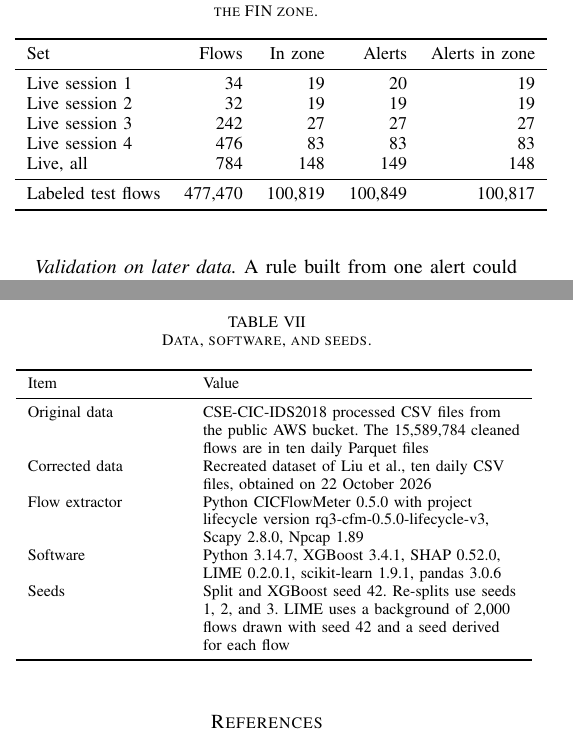
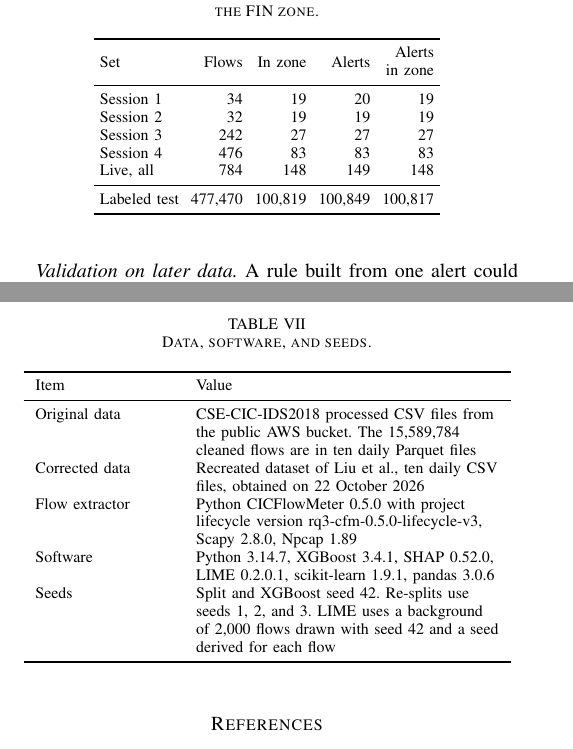
Before and after one commit to sonnguyen181004/KLTN_XAI_IDS, a LaTeX paper (Paper_IEEE/main.tex): two parts of the columns of pages 5 and 8 of 9, joined at a grey line, cut so that both start at the same text. Compiled offline with pdfLaTeX.

Commit message:
docs(paper): fit Tables IV, V and appendix table inside the column
Co-Authored-By: Claude Sonnet 5.5 <noreply@anthropic.com>

```diff
--- a/Paper_IEEE/main.tex
+++ b/Paper_IEEE/main.tex
@@ -5,6 +5,7 @@
 \usepackage{graphicx}
 \usepackage{booktabs}
 \usepackage{array}
+\usepackage{makecell}
 \usepackage{textcomp}
 \usepackage{url}
 \input{rq1_numbers.tex}
@@ -217,18 +218,19 @@ SHAP gives a mean contribution for each feature, but it does not describe a regi
 \caption{Alerts of M0 on benign flows and their position relative to the FIN zone.}
 \label{tab:zone}
 \centering
-\small
+\footnotesize
+\setlength{\tabcolsep}{3pt}
 \begin{tabular}{lrrrr}
 \toprule
-Set & Flows & In zone & Alerts & Alerts in zone \\
+Set & Flows & In zone & Alerts & \makecell[r]{Alerts\\in zone} \\
 \midrule
-Live session 1 & 34 & 19 & 20 & 19 \\
-Live session 2 & 32 & 19 & 19 & 19 \\
-Live session 3 & 242 & 27 & 27 & 27 \\
-Live session 4 & 476 & 83 & 83 & 83 \\
+Session 1 & 34 & 19 & 20 & 19 \\
+Session 2 & 32 & 19 & 19 & 19 \\
+Session 3 & 242 & 27 & 27 & 27 \\
+Session 4 & 476 & 83 & 83 & 83 \\
 Live, all & 784 & 148 & 149 & 148 \\
 \midrule
-Labeled test flows & 477,470 & 100,819 & 100,849 & 100,817 \\
+Labeled test & 477,470 & 100,819 & 100,849 & 100,817 \\
 \bottomrule
 \end{tabular}
 \end{table}
@@ -337,7 +340,7 @@ Table~\ref{tab:inventory} lists the data, software, and seeds of the experiments
 \label{tab:inventory}
 \centering
 \footnotesize
-\begin{tabular}{>{\raggedright\arraybackslash}p{1.05in}>{\raggedright\arraybackslash}p{2.2in}}
+\begin{tabular}{>{\raggedright\arraybackslash}p{0.95in}>{\raggedright\arraybackslash}p{2.1in}}
 \toprule
 Item & Value \\
 \midrule
```
Also changed, not shown: Paper_IEEE/main.pdf, Paper_IEEE/main.tex (15 more changed lines).
